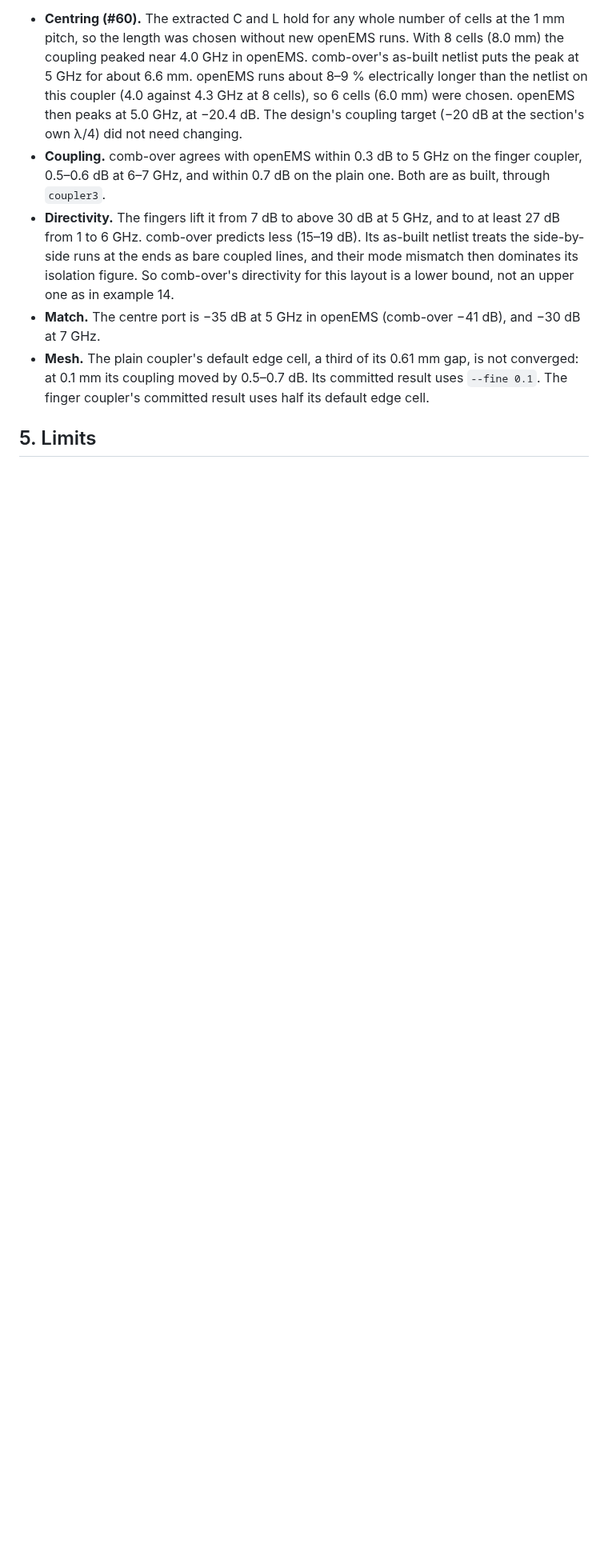
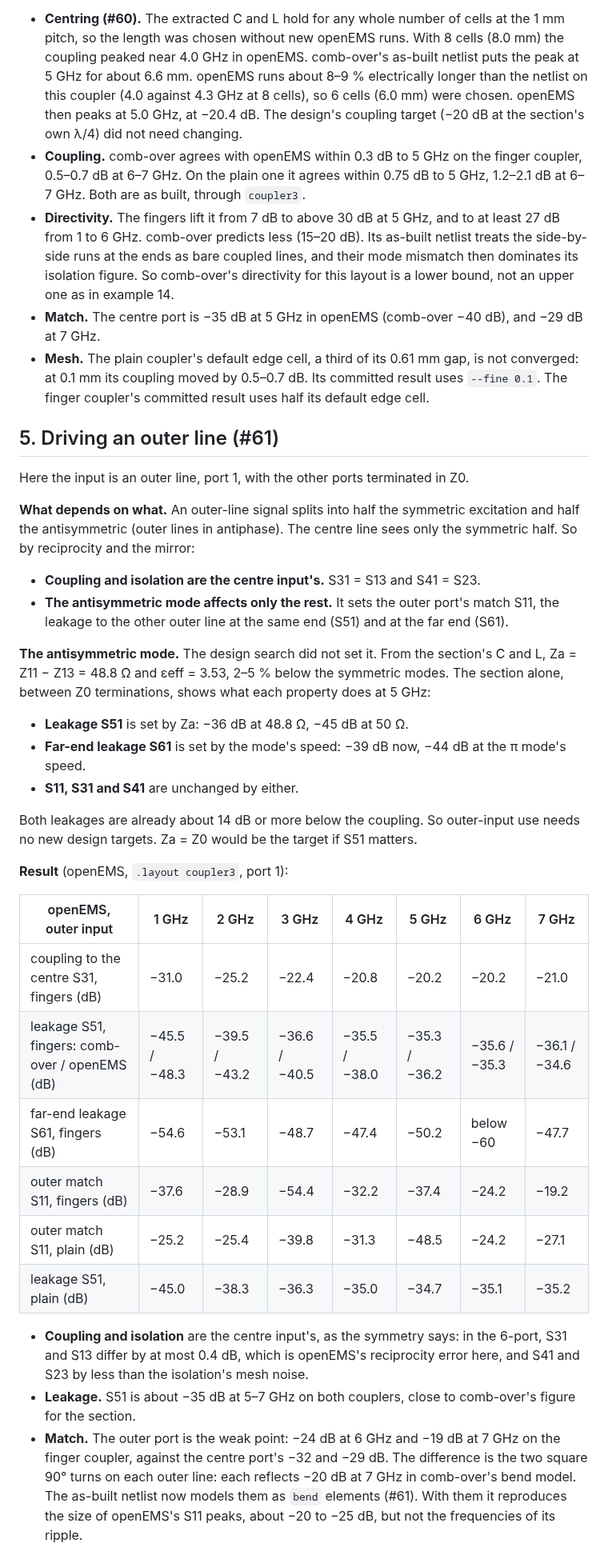
Before and after one commit to byzantic/comb-over, a Markdown page: docs/examples/15-three-line-coupler.md, the part around one of its changes. Shown at 80% size. GitHub-like rendering; blank space fills up the shorter version.

```diff
--- a/docs/examples/15-three-line-coupler.md
+++ b/docs/examples/15-three-line-coupler.md
@@ -82,8 +82,37 @@ Exported from the netlists through `.layout coupler3`, with no connectors and a
 
 - **Centring (#60).** The extracted C and L hold for any whole number of cells at the 1 mm pitch, so the length was chosen without new openEMS runs. With 8 cells (8.0 mm) the coupling peaked near 4.0 GHz in openEMS. comb-over's as-built netlist puts the peak at 5 GHz for about 6.6 mm. openEMS runs about 8–9 % electrically longer than the netlist on this coupler (4.0 against 4.3 GHz at 8 cells), so 6 cells (6.0 mm) were chosen. openEMS then peaks at 5.0 GHz, at −20.4 dB. The design's coupling target (−20 dB at the section's own λ/4) did not need changing.
-- **Coupling.** comb-over agrees with openEMS within 0.3 dB to 5 GHz on the finger coupler, 0.5–0.6 dB at 6–7 GHz, and within 0.7 dB on the plain one. Both are as built, through `coupler3`.
-- **Directivity.** The fingers lift it from 7 dB to above 30 dB at 5 GHz, and to at least 27 dB from 1 to 6 GHz. comb-over predicts less (15–19 dB). Its as-built netlist treats the side-by-side runs at the ends as bare coupled lines, and their mode mismatch then dominates its isolation figure. So comb-over's directivity for this layout is a lower bound, not an upper one as in example 14.
-- **Match.** The centre port is −35 dB at 5 GHz in openEMS (comb-over −41 dB), and −30 dB at 7 GHz.
+- **Coupling.** comb-over agrees with openEMS within 0.3 dB to 5 GHz on the finger coupler, 0.5–0.7 dB at 6–7 GHz. On the plain one it agrees within 0.75 dB to 5 GHz, 1.2–2.1 dB at 6–7 GHz. Both are as built, through `coupler3`.
+- **Directivity.** The fingers lift it from 7 dB to above 30 dB at 5 GHz, and to at least 27 dB from 1 to 6 GHz. comb-over predicts less (15–20 dB). Its as-built netlist treats the side-by-side runs at the ends as bare coupled lines, and their mode mismatch then dominates its isolation figure. So comb-over's directivity for this layout is a lower bound, not an upper one as in example 14.
+- **Match.** The centre port is −35 dB at 5 GHz in openEMS (comb-over −40 dB), and −29 dB at 7 GHz.
 - **Mesh.** The plain coupler's default edge cell, a third of its 0.61 mm gap, is not converged: at 0.1 mm its coupling moved by 0.5–0.7 dB. Its committed result uses `--fine 0.1`. The finger coupler's committed result uses half its default edge cell.
 
-## 5. Limits
+## 5. Driving an outer line (#61)
+
+Here the input is an outer line, port 1, with the other ports terminated in Z0.
+
+**What depends on what.** An outer-line signal splits into half the symmetric excitation and half the antisymmetric (outer lines in antiphase). The centre line sees only the symmetric half. So by reciprocity and the mirror:
+- **Coupling and isolation are the centre input's.** S31 = S13 and S41 = S23.
+- **The antisymmetric mode affects only the rest.** It sets the outer port's match S11, the leakage to the other outer line at the same end (S51) and at the far end (S61).
+
+**The antisymmetric mode.** The design search did not set it. From the section's C and L, Za = Z11 − Z13 = 48.8 Ω and εeff = 3.53, 2–5 % below the symmetric modes. The section alone, between Z0 terminations, shows what each property does at 5 GHz:
+- **Leakage S51** is set by Za: −36 dB at 48.8 Ω, −45 dB at 50 Ω.
+- **Far-end leakage S61** is set by the mode's speed: −39 dB now, −44 dB at the π mode's speed.
+- **S11, S31 and S41** are unchanged by either.
+
+Both leakages are already about 14 dB or more below the coupling. So outer-input use needs no new design targets. Za = Z0 would be the target if S51 matters.
+
+**Result** (openEMS, `.layout coupler3`, port 1):
+
+| openEMS, outer input | 1 GHz | 2 GHz | 3 GHz | 4 GHz | 5 GHz | 6 GHz | 7 GHz |
+|---|---|---|---|---|---|---|---|
+| coupling to the centre S31, fingers (dB) | −31.0 | −25.2 | −22.4 | −20.8 | −20.2 | −20.2 | −21.0 |
+| leakage S51, fingers: comb-over / openEMS (dB) | −45.5 / −48.3 | −39.5 / −43.2 | −36.6 / −40.5 | −35.5 / −38.0 | −35.3 / −36.2 | −35.6 / −35.3 | −36.1 / −34.6 |
+| far-end leakage S61, fingers (dB) | −54.6 | −53.1 | −48.7 | −47.4 | −50.2 | below −60 | −47.7 |
+| outer match S11, fingers (dB) | −37.6 | −28.9 | −54.4 | −32.2 | −37.4 | −24.2 | −19.2 |
+| outer match S11, plain (dB) | −25.2 | −25.4 | −39.8 | −31.3 | −48.5 | −24.2 | −27.1 |
+| leakage S51, plain (dB) | −45.0 | −38.3 | −36.3 | −35.0 | −34.7 | −35.1 | −35.2 |
+
+- **Coupling and isolation** are the centre input's, as the symmetry says: in the 6-port, S31 and S13 differ by at most 0.4 dB, which is openEMS's reciprocity error here, and S41 and S23 by less than the isolation's mesh noise.
+- **Leakage.** S51 is about −35 dB at 5–7 GHz on both couplers, close to comb-over's figure for the section.
+- **Match.** The outer port is the weak point: −24 dB at 6 GHz and −19 dB at 7 GHz on the finger coupler, against the centre port's −32 and −29 dB. The difference is the two square 90° turns on each outer line: each reflects −20 dB at 7 GHz in comb-over's bend model. The as-built netlist now models them as `bend` elements (#61). With them it reproduces the size of openEMS's S11 peaks, about −20 to −25 dB, but not the frequencies of its ripple.
+
```
Also changed, not shown: other parts of docs/examples/15-three-line-coupler.md (+22 -11 lines), docs/examples/README.md (+1 -1 lines), docs/img/ex15-directivity.png, docs/img/ex15-layout.png, 7 other files.
